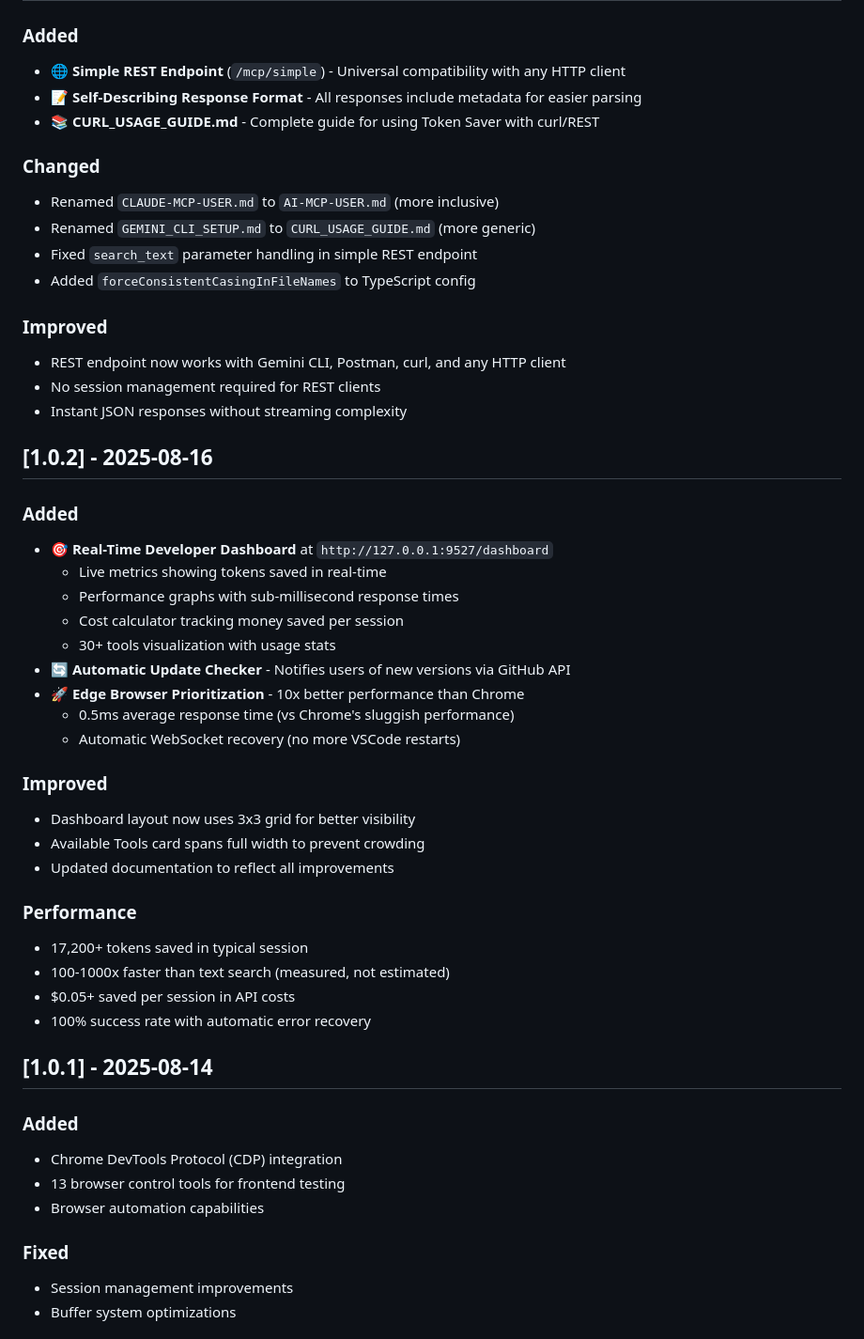
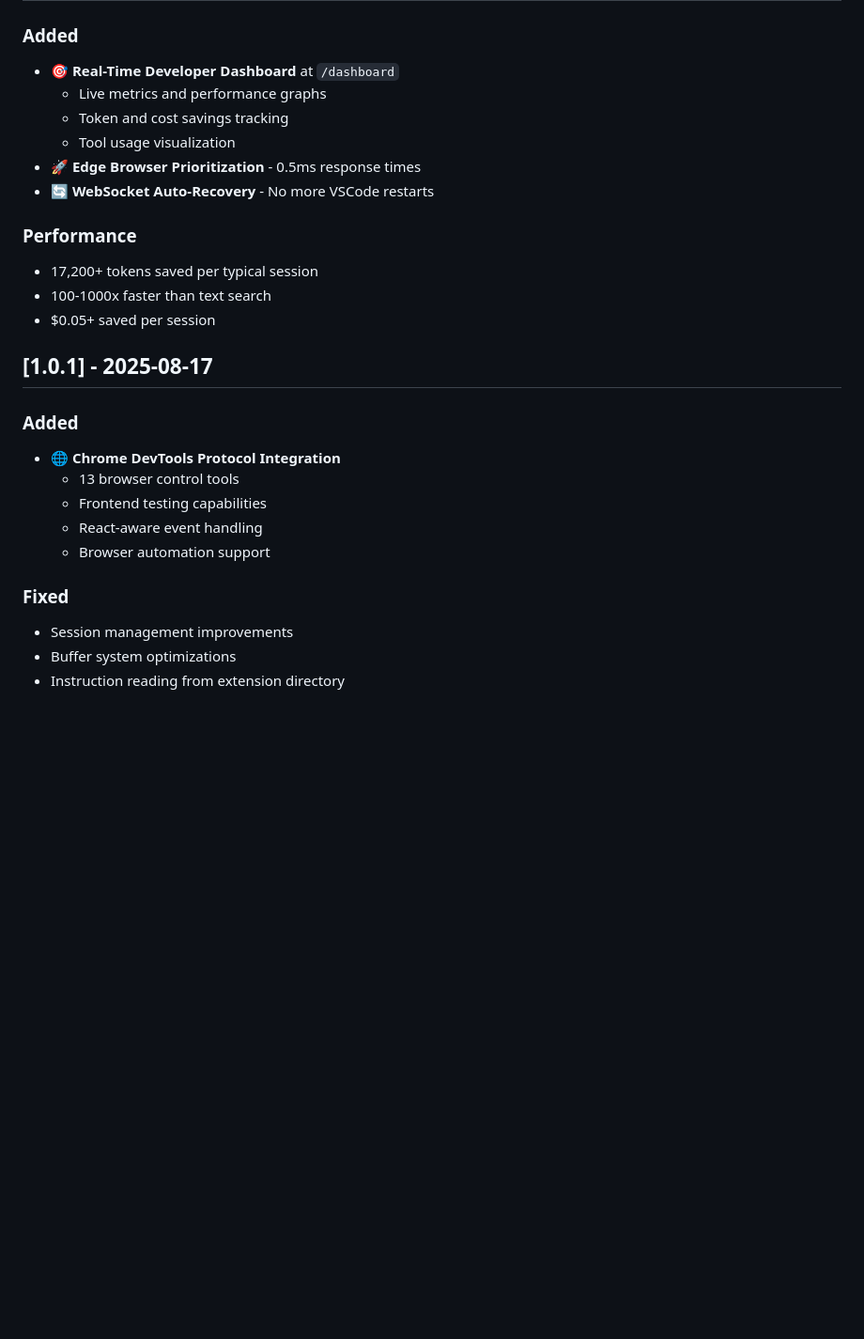
Before and after one commit to jerry426/token-saver-mcp, a Markdown page: CHANGELOG.md, the part around one of its changes. Shown at 94% size. GitHub-like rendering; blank space fills up the shorter version.

```diff
--- a/CHANGELOG.md
+++ b/CHANGELOG.md
@@ -33,52 +117,28 @@ and this project adheres to [Semantic Versioning](https://semver.org/spec/v2.0.0
 
 ### Added
-- 🌐 **Simple REST Endpoint** (`/mcp/simple`) - Universal compatibility with any HTTP client
-- 📝 **Self-Describing Response Format** - All responses include metadata for easier parsing
-- 📚 **CURL_USAGE_GUIDE.md** - Complete guide for using Token Saver with curl/REST
+- 🎯 **Real-Time Developer Dashboard** at `/dashboard`
+  - Live metrics and performance graphs
+  - Token and cost savings tracking
+  - Tool usage visualization
+- 🚀 **Edge Browser Prioritization** - 0.5ms response times
+- 🔄 **WebSocket Auto-Recovery** - No more VSCode restarts
 
-### Changed
-- Renamed `CLAUDE-MCP-USER.md` to `AI-MCP-USER.md` (more inclusive)
-- Renamed `GEMINI_CLI_SETUP.md` to `CURL_USAGE_GUIDE.md` (more generic)
-- Fixed `search_text` parameter handling in simple REST endpoint
-- Added `forceConsistentCasingInFileNames` to TypeScript config
+### Performance
+- 17,200+ tokens saved per typical session
+- 100-1000x faster than text search
+- $0.05+ saved per session
 
-### Improved
-- REST endpoint now works with Gemini CLI, Postman, curl, and any HTTP client
-- No session management required for REST clients
-- Instant JSON responses without streaming complexity
-
-## [1.0.2] - 2025-08-16
+## [1.0.1] - 2025-08-17
 
 ### Added
-- 🎯 **Real-Time Developer Dashboard** at `http://127.0.0.1:9527/dashboard`
-  - Live metrics showing tokens saved in real-time
-  - Performance graphs with sub-millisecond response times
-  - Cost calculator tracking money saved per session
-  - 30+ tools visualization with usage stats
-- 🔄 **Automatic Update Checker** - Notifies users of new versions via GitHub API
-- 🚀 **Edge Browser Prioritization** - 10x better performance than Chrome
-  - 0.5ms average response time (vs Chrome's sluggish performance)
-  - Automatic WebSocket recovery (no more VSCode restarts)
-
-### Improved
-- Dashboard layout now uses 3x3 grid for better visibility
-- Available Tools card spans full width to prevent crowding
-- Updated documentation to reflect all improvements
-
-### Performance
-- 17,200+ tokens saved in typical session
-- 100-1000x faster than text search (measured, not estimated)
-- $0.05+ saved per session in API costs
-- 100% success rate with automatic error recovery
-
-## [1.0.1] - 2025-08-14
-
-### Added
-- Chrome DevTools Protocol (CDP) integration
-- 13 browser control tools for frontend testing
-- Browser automation capabilities
+- 🌐 **Chrome DevTools Protocol Integration**
+  - 13 browser control tools
+  - Frontend testing capabilities
+  - React-aware event handling
+  - Browser automation support
 
 ### Fixed
 - Session management improvements
 - Buffer system optimizations
+- Instruction reading from extension directory
 
```
Also changed, not shown: other parts of CHANGELOG.md (+126 -34 lines).
